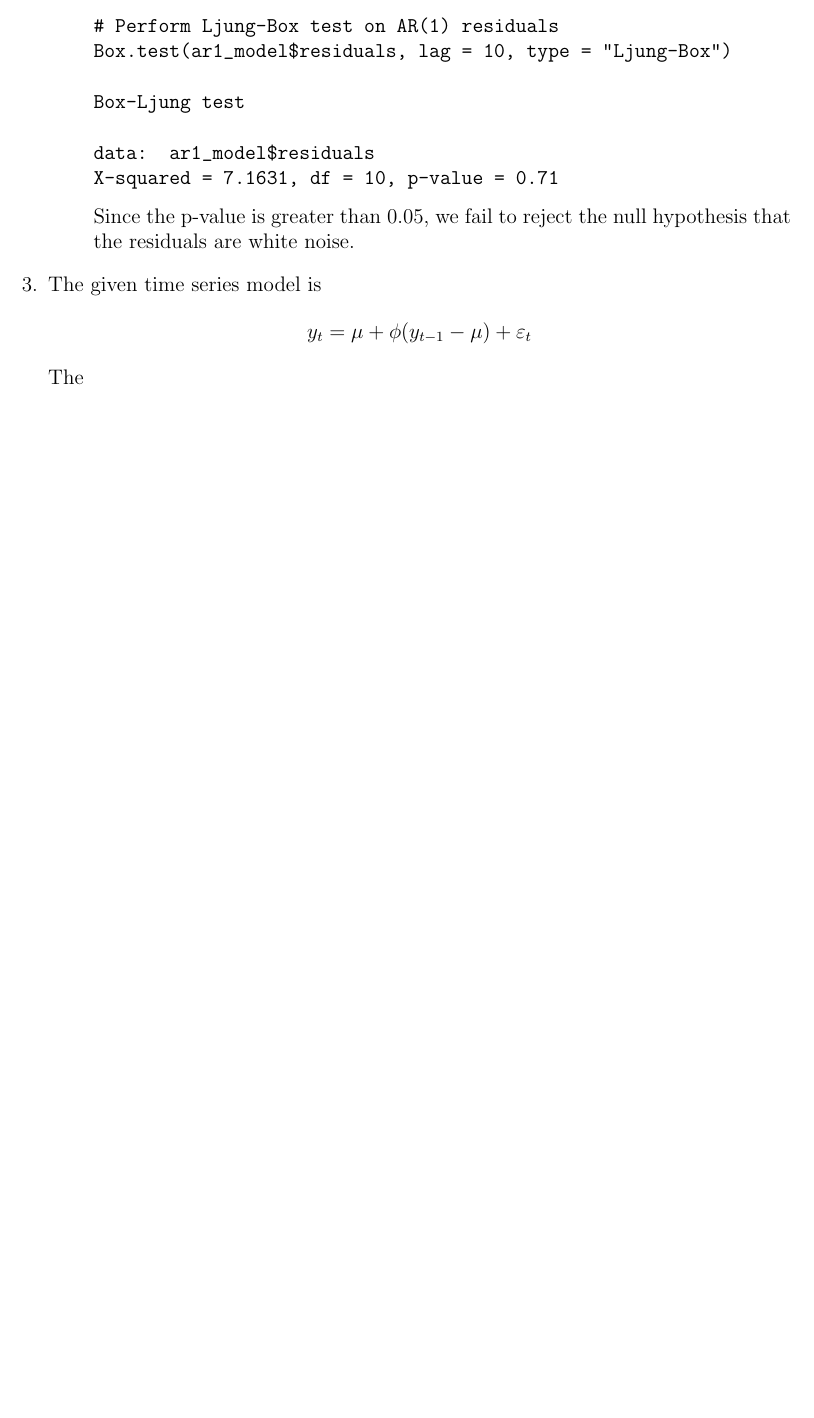
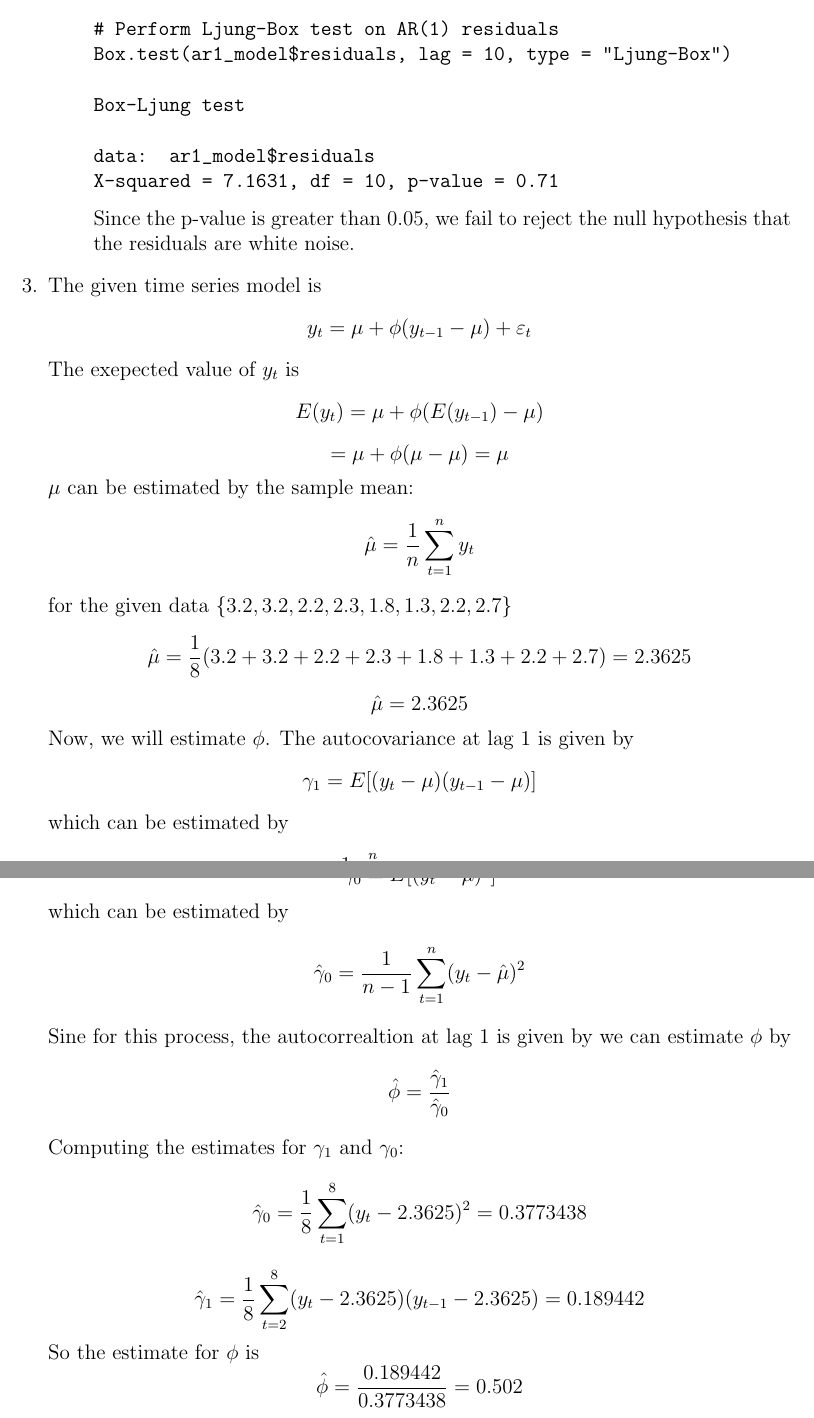
Before and after one commit to rinmeng/DATA315, a LaTeX document (a3/a3.tex): part of page 7 of 7 before the commit and two parts of pages 7 and 8 of 8 after it, the two joined at a grey line, cut so that both start at the same text, the shorter picture padded with empty space. Compiled offline with pdfLaTeX.

Commit message:
Update LaTeX files; adjust page count, enhance content clarity, and fix formatting issues

```diff
--- a/a3/a3.tex
+++ b/a3/a3.tex
@@ -238,6 +238,59 @@ X-squared = 7.1631, df = 10, p-value = 0.71
     \[
         y_t = \mu + \phi(y_{t-1} - \mu) + \varepsilon_t
     \]
-    The
+    The exepected value of $y_t$ is
+    \[
+        E(y_t) = \mu + \phi(E(y_{t-1}) - \mu)
+    \]
+    \[
+       = \mu + \phi(\mu - \mu) = \mu
+    \]
+    $\mu$ can be estimated by the sample mean:
+    \[
+        \hat{\mu} = \frac{1}{n} \sum_{t=1}^{n} y_t
+    \]
+    for the given data $\{3.2,3.2,2.2,2.3,1.8,1.3,2.2,2.7\}$
+    \[
+        \hat{\mu} = \frac{1}{8} (3.2 + 3.2 + 2.2 + 2.3 + 1.8 + 1.3 + 2.2 + 2.7) = 2.3625
+    \]
+    \[
+        \hat{\mu} = 2.3625
+    \]
+    Now, we will estimate $\phi$.
+    The autocovariance at lag 1 is given by
+    \[
+        \gamma_1 = E[(y_t - \mu)(y_{t-1} - \mu)]
+    \]
+    which can be estimated by
+    \[
+        \hat{\gamma}_1 = \frac{1}{n} \sum_{t=2}^{n} (y_t - \hat{\mu})(y_{t-1} - \hat{\mu})
+    \]
+    similarly, the vairance its
+    \[
+        \gamma_0 = E[(y_t - \mu)^2]
+    \]
+    which can be estimated by
+    \[
+        \hat{\gamma}_0 = \frac{1}{n-1} \sum_{t=1}^{n} (y_t - \hat{\mu})^2
+    \]
+    Sine for this process, the autocorrealtion at lag 1 is given by
+    we can estimate $\phi$ by
+    \[
+        \hat{\phi} = \frac{\hat{\gamma}_1}{\hat{\gamma}_0}
+    \]
+    Computing the estimates for $\gamma_1$ and $\gamma_0$:
+    \[
+    \hat{\gamma}_0 = \frac{1}{8}
+    \sum_{t=1}^{8} (y_t - 2.3625)^2 = 0.3773438
+    \]
+    \[
+    \hat{\gamma}_1 = \frac{1}{8}
+    \sum_{t=2}^{8} (y_t - 2.3625)(y_{t-1} - 2.3625) = 0.189442
+    \]
+    So the estimate for $\phi$ is
+    \[
+        \hat{\phi} = \frac{0.189442}{0.3773438} = 0.502
+    \]
+
 \end{enumerate}
 \end{document}
```
Also changed, not shown: a3/a3.pdf, 5 other files.
